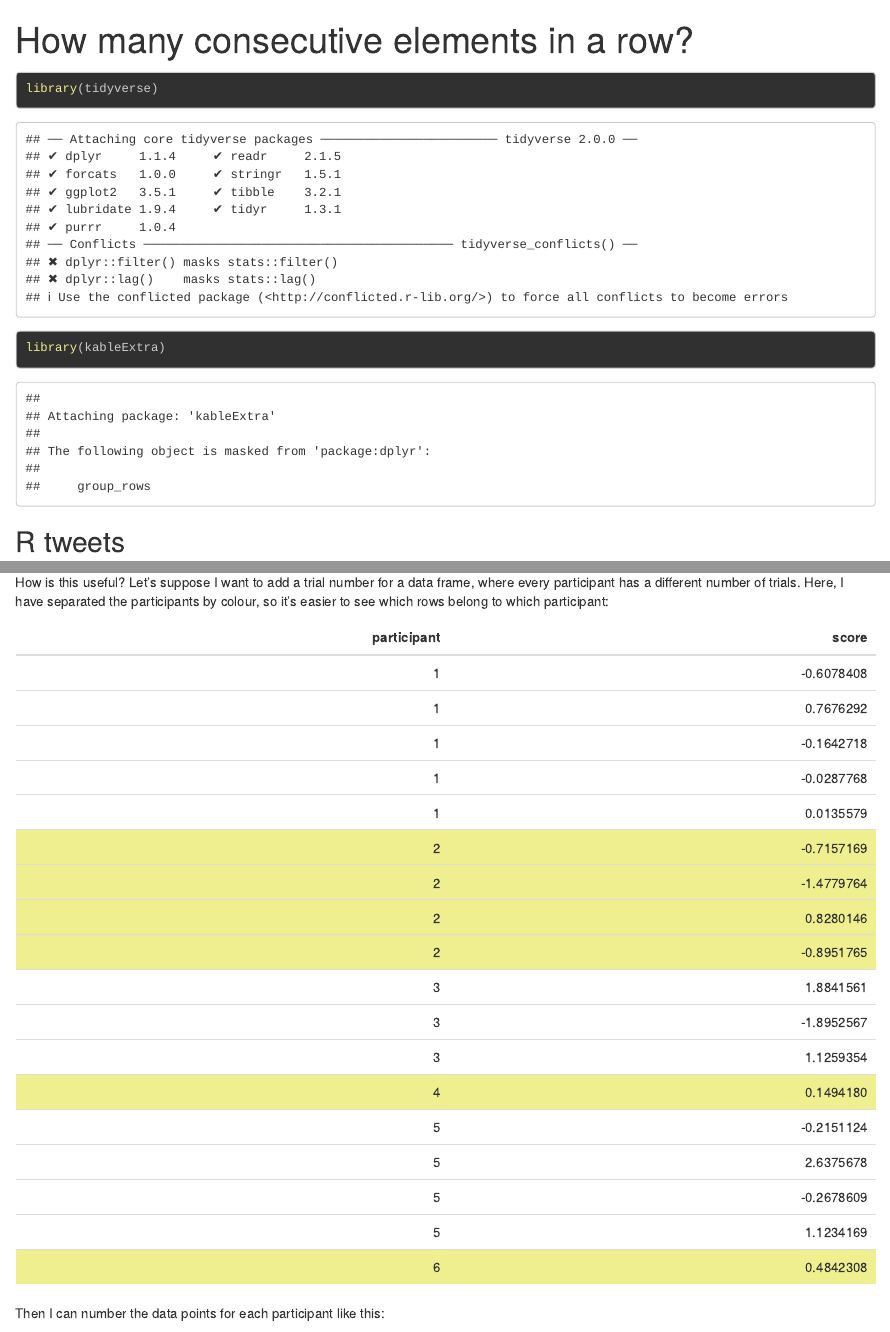
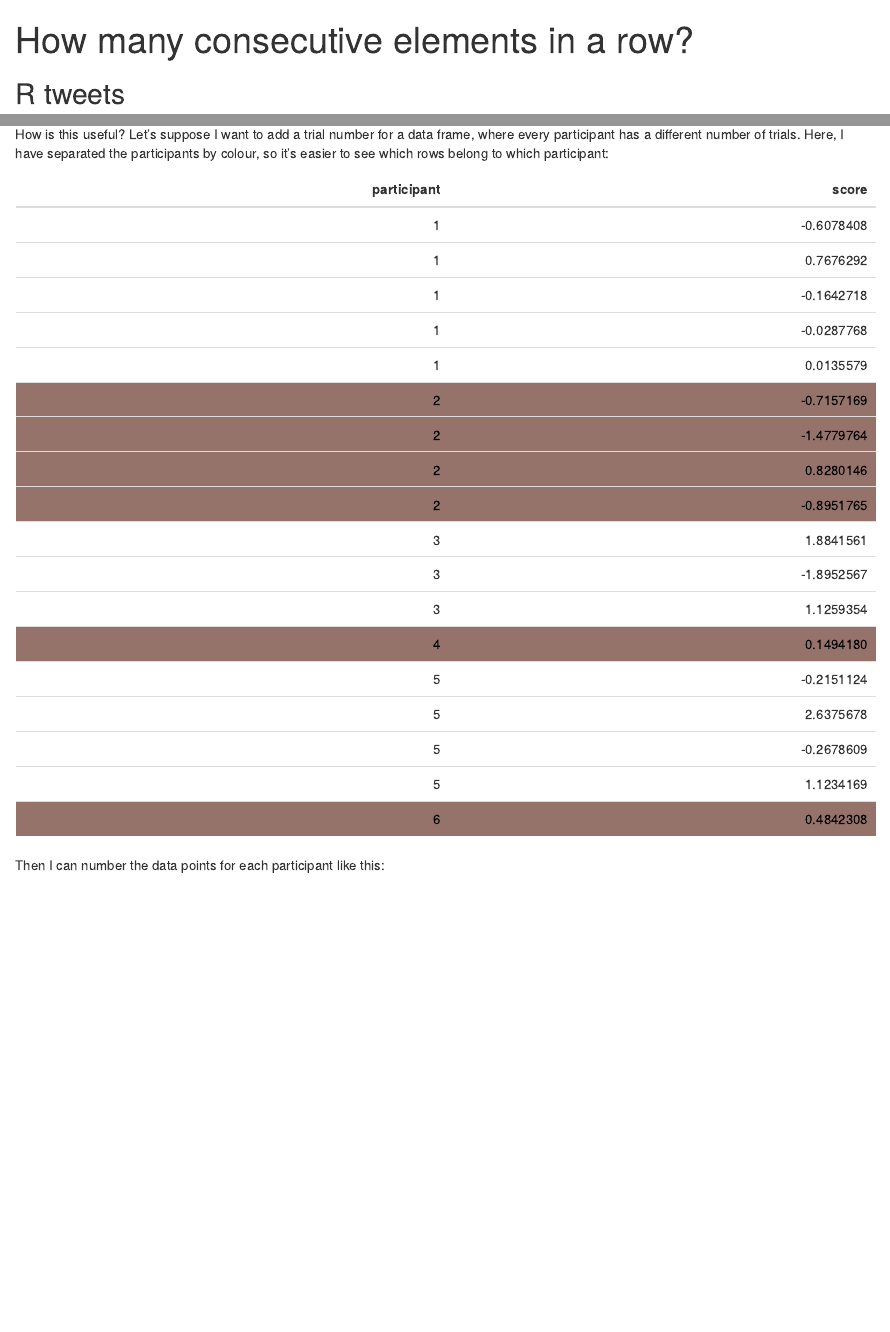
Before and after one commit to einGlasRotwein/blog, an R Markdown document (consecutive_elements.Rmd): the page in a window 1100 px wide, from its top, and a second part further down, joined at a grey line. Rendered offline with R 4.5, knitr and Pandoc, with nearby package versions; code that draws random numbers runs with fixed seeds of ours.

Commit message:
adapted styling

````diff
--- a/consecutive_elements.Rmd
+++ b/consecutive_elements.Rmd
@@ -5,7 +5,7 @@ output:
         highlight: zenburn
 ---
 
-```{r}
+```{r echo = FALSE, message = FALSE}
 library(tidyverse)
 library(kableExtra)
 ```
@@ -59,7 +59,7 @@ data <-
 data %>%
   kable() %>%
   kable_styling("basic") %>%
-  row_spec(which(data$participant %% 2 == 0), background = "#efef8f")
+  row_spec(which(data$participant %% 2 == 0), background = "#95726a", color = "black")
 ```
 
 Then I can number the data points for each participant like this:
````
Also changed, not shown: consecutive_elements.html, consecutive_elements.Rmd (2 more changed lines).
